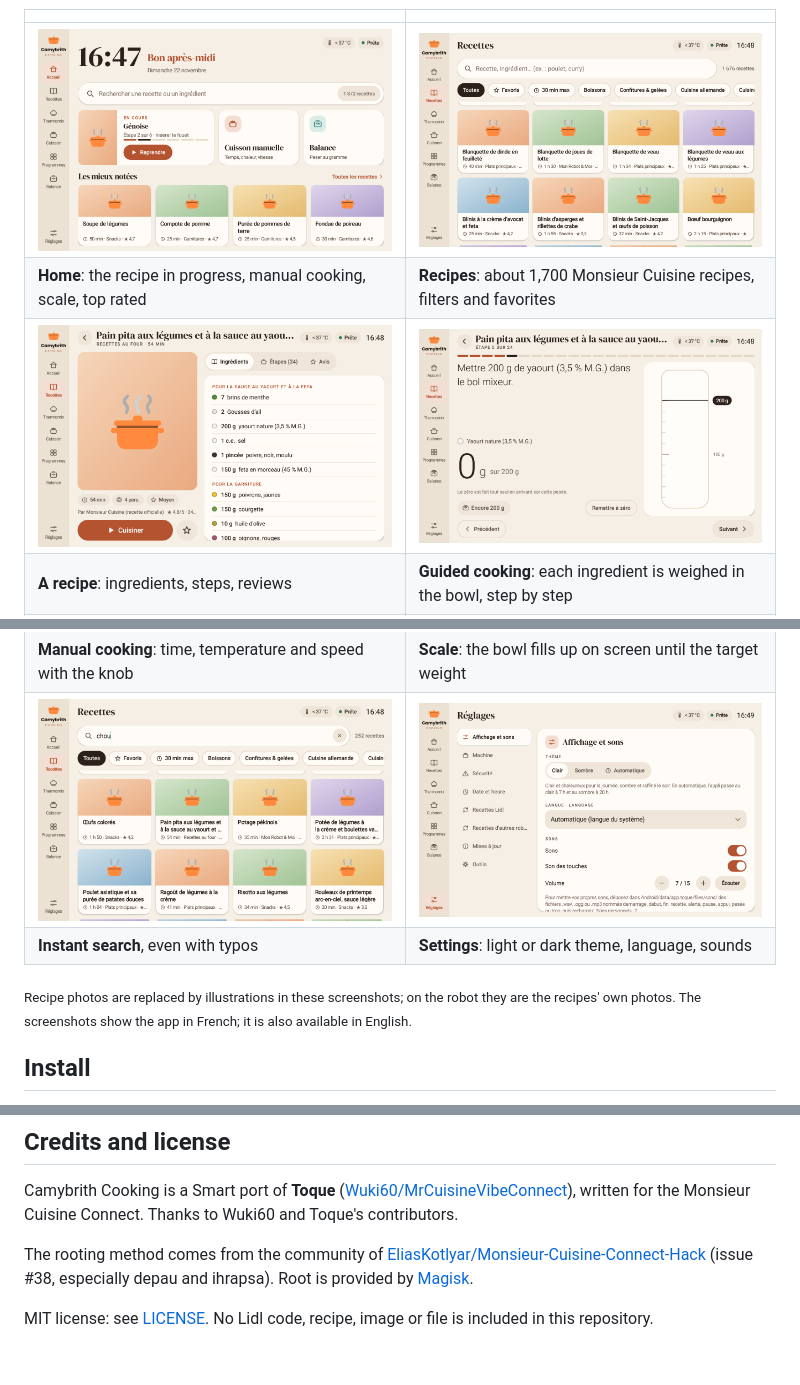
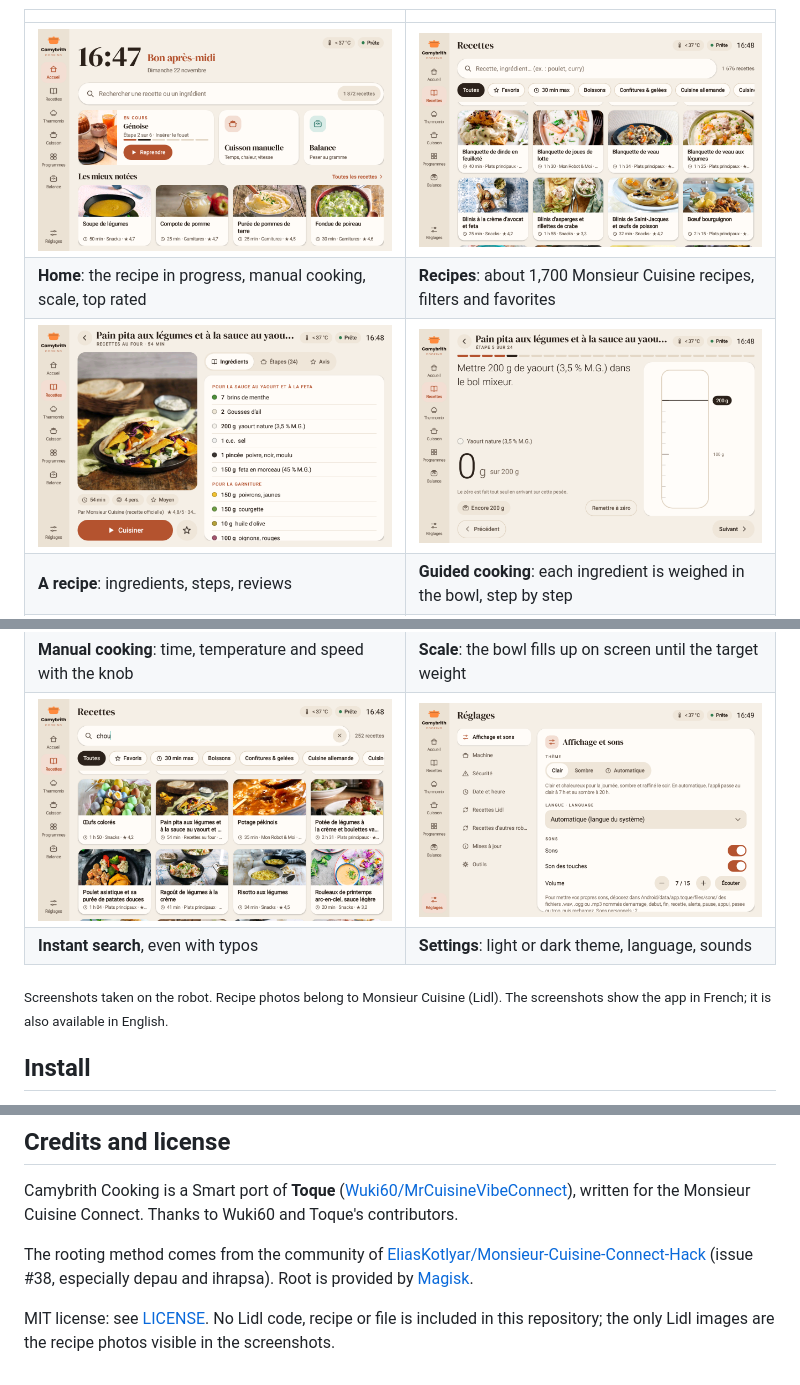
Before and after one commit to MennelSari/MonsieurCuisineCustom, a Markdown page: README.en.md, 3 parts joined by grey strips. Rendered like a GitHub page; pictures changed too: docs/images/accueil.png, docs/images/recette.png, docs/images/recettes.png.

```diff
--- a/README.en.md
+++ b/README.en.md
@@ -27,7 +27,7 @@ scale itself, and keeps the official Monsieur Cuisine recipes.
 | ![Search](docs/images/recherche.png) | ![Settings](docs/images/reglages.png) |
 | **Instant search**, even with typos | **Settings**: light or dark theme, language, sounds |
 
-<sub>Recipe photos are replaced by illustrations in these screenshots; on the robot they are the recipes' own photos. The screenshots show the app in French; it is also available in English.</sub>
+<sub>Screenshots taken on the robot. Recipe photos belong to Monsieur Cuisine (Lidl). The screenshots show the app in French; it is also available in English.</sub>
 
 ## Install
 
@@ -122,5 +122,5 @@ The rooting method comes from the community of
 (issue #38, especially depau and ihrapsa). Root is provided by
 [Magisk](https://github.com/topjohnwu/Magisk).
 
-MIT license: see [LICENSE](LICENSE). No Lidl code, recipe, image or file is included in this
-repository.
+MIT license: see [LICENSE](LICENSE). No Lidl code, recipe or file is included in this repository;
+the only Lidl images are the recipe photos visible in the screenshots.
```
Also changed, not shown: README.md (+3 -3 lines).
